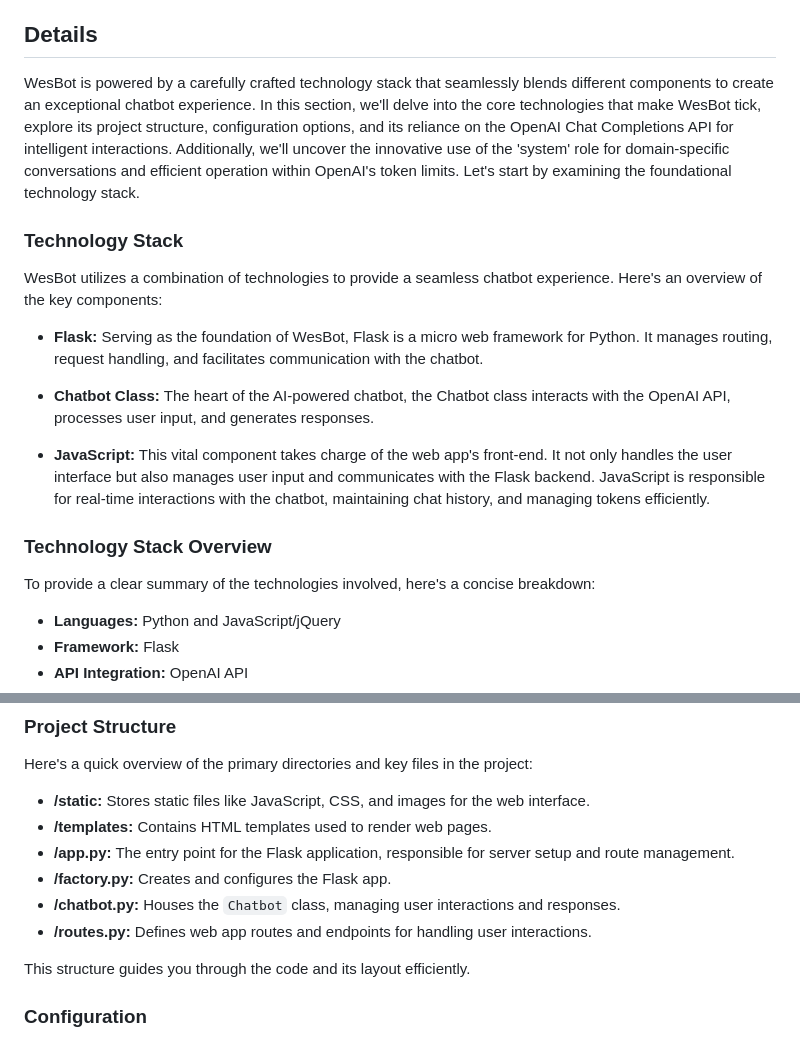
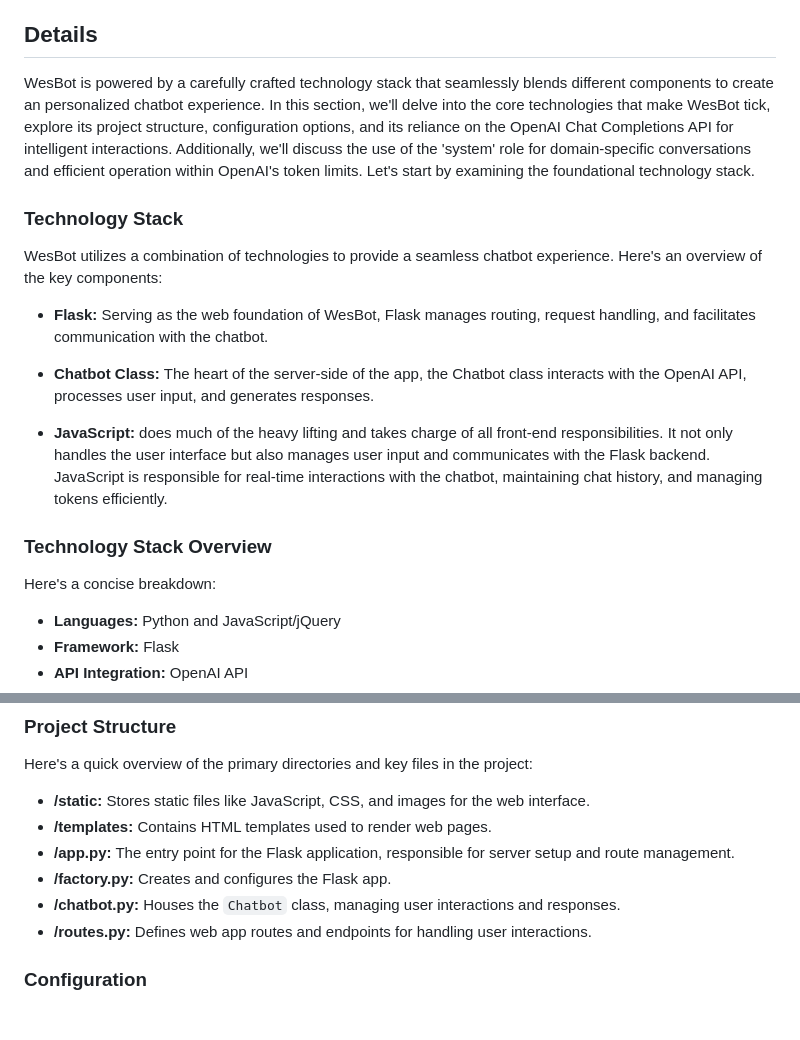
Before and after one commit to wmodes/wesbot, a Markdown page: README.md, 2 parts joined by grey strips. Rendered like a GitHub page; blank space fills up the shorter version.

```diff
--- a/README.md
+++ b/README.md
@@ -5,19 +5,19 @@ An experiment with an AI-powered teaching assistant
 We've kidnapped the university educator and artist, Wes Modes, digitized their brain, and placed them in a sophisticated, multi-layered recurrent neural network to provide you with a unique learning experience. WesBot is an AI-powered chatbot that brings Wes into the virtual realm where you can interact with them to get answers to your questions and guidance in the intricate world of new media, art, and game design.
 
 ## Details
-WesBot is powered by a carefully crafted technology stack that seamlessly blends different components to create an exceptional chatbot experience. In this section, we'll delve into the core technologies that make WesBot tick, explore its project structure, configuration options, and its reliance on the OpenAI Chat Completions API for intelligent interactions. Additionally, we'll uncover the innovative use of the 'system' role for domain-specific conversations and efficient operation within OpenAI's token limits. Let's start by examining the foundational technology stack.
+WesBot is powered by a carefully crafted technology stack that seamlessly blends different components to create an personalized chatbot experience. In this section, we'll delve into the core technologies that make WesBot tick, explore its project structure, configuration options, and its reliance on the OpenAI Chat Completions API for intelligent interactions. Additionally, we'll discuss the use of the 'system' role for domain-specific conversations and efficient operation within OpenAI's token limits. Let's start by examining the foundational technology stack.
 
 ### Technology Stack
 WesBot utilizes a combination of technologies to provide a seamless chatbot experience. Here's an overview of the key components:
 
-- **Flask:** Serving as the foundation of WesBot, Flask is a micro web framework for Python. It manages routing, request handling, and facilitates communication with the chatbot.
+- **Flask:** Serving as the web foundation of WesBot, Flask manages routing, request handling, and facilitates communication with the chatbot.
 
-- **Chatbot Class:** The heart of the AI-powered chatbot, the Chatbot class interacts with the OpenAI API, processes user input, and generates responses.
+- **Chatbot Class:** The heart of the server-side of the app, the Chatbot class interacts with the OpenAI API, processes user input, and generates responses.
 
-- **JavaScript:** This vital component takes charge of the web app's front-end. It not only handles the user interface but also manages user input and communicates with the Flask backend. JavaScript is responsible for real-time interactions with the chatbot, maintaining chat history, and managing tokens efficiently.
+- **JavaScript:** does much of the heavy lifting and takes charge of all front-end responsibilities. It not only handles the user interface but also manages user input and communicates with the Flask backend. JavaScript is responsible for real-time interactions with the chatbot, maintaining chat history, and managing tokens efficiently.
 
 ### Technology Stack Overview
-To provide a clear summary of the technologies involved, here's a concise breakdown:
+Here's a concise breakdown:
 
 - **Languages:** Python and JavaScript/jQuery
 - **Framework:** Flask
@@ -34,8 +34,6 @@ Here's a quick overview of the primary directories and key files in the project:
 - **/factory.py:** Creates and configures the Flask app.
 - **/chatbot.py:** Houses the `Chatbot` class, managing user interactions and responses.
 - **/routes.py:** Defines web app routes and endpoints for handling user interactions.
-
-This structure guides you through the code and its layout efficiently.
 
 ### Configuration
 In the config.py file, you'll find essential variables that fine-tune the chatbot's behavior. These variables are crucial for personalizing and customizing the chatbot's responses. Here are the key configuration variables:
```
